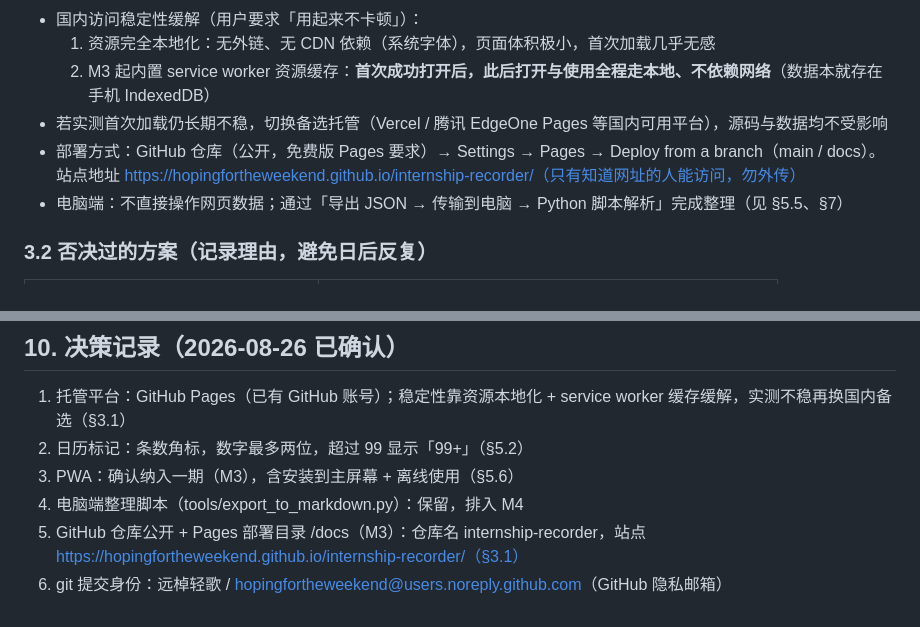
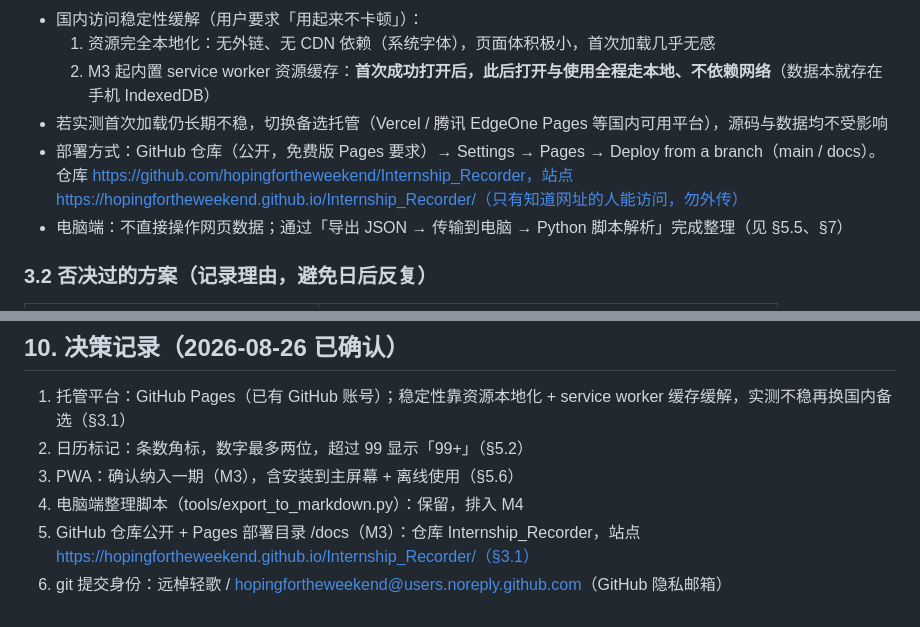
Before and after one commit to hopingfortheweekend/Internship_Recorder, a Markdown page: 设计文档.md, 2 parts joined by grey strips. Rendered like a GitHub page.

Commit message:
文档：修正实际仓库名与站点地址

```diff
--- a/设计文档.md
+++ b/设计文档.md
@@ -30,7 +30,7 @@
   1. 资源完全本地化：无外链、无 CDN 依赖（系统字体），页面体积极小，首次加载几乎无感
   2. M3 起内置 service worker 资源缓存：**首次成功打开后，此后打开与使用全程走本地、不依赖网络**（数据本就存在手机 IndexedDB）
 - 若实测首次加载仍长期不稳，切换备选托管（Vercel / 腾讯 EdgeOne Pages 等国内可用平台），源码与数据均不受影响
-- 部署方式：GitHub 仓库（公开，免费版 Pages 要求）→ Settings → Pages → Deploy from a branch（main / docs）。站点地址 https://hopingfortheweekend.github.io/internship-recorder/（只有知道网址的人能访问，勿外传）
+- 部署方式：GitHub 仓库（公开，免费版 Pages 要求）→ Settings → Pages → Deploy from a branch（main / docs）。仓库 https://github.com/hopingfortheweekend/Internship_Recorder，站点 https://hopingfortheweekend.github.io/Internship_Recorder/（只有知道网址的人能访问，勿外传）
 - 电脑端：不直接操作网页数据；通过「导出 JSON → 传输到电脑 → Python 脚本解析」完成整理（见 §5.5、§7）
 
 ### 3.2 否决过的方案（记录理由，避免日后反复）
@@ -228,5 +228,5 @@ internship_recorder/
 2. 日历标记：条数角标，数字最多两位，超过 99 显示「99+」（§5.2）
 3. PWA：确认纳入一期（M3），含安装到主屏幕 + 离线使用（§5.6）
 4. 电脑端整理脚本（tools/export_to_markdown.py）：保留，排入 M4
-5. GitHub 仓库公开 + Pages 部署目录 /docs（M3）：仓库名 internship-recorder，站点 https://hopingfortheweekend.github.io/internship-recorder/（§3.1）
+5. GitHub 仓库公开 + Pages 部署目录 /docs（M3）：仓库 Internship_Recorder，站点 https://hopingfortheweekend.github.io/Internship_Recorder/（§3.1）
 6. git 提交身份：远棹轻歌 / hopingfortheweekend@users.noreply.github.com（GitHub 隐私邮箱）
```
